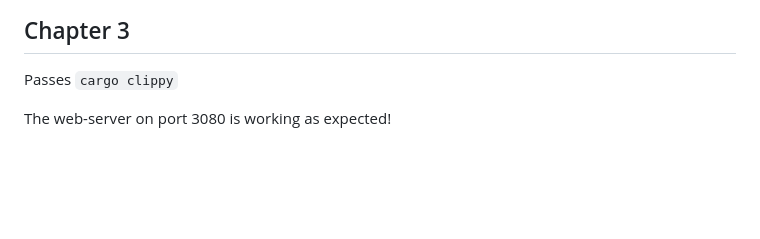
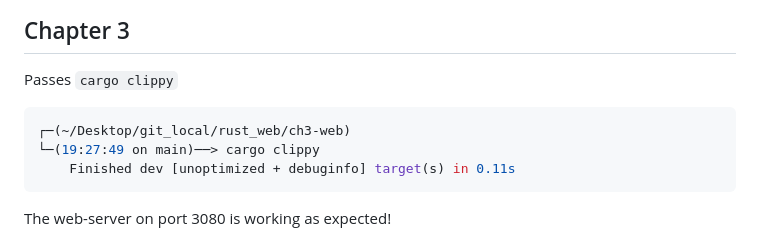
Before and after one commit to CordetG/cgula-rust-web-spr24, a Markdown page: README.md, the part around the change. Rendered like a GitHub page; blank space fills up the shorter version.

Commit message:
added cargo clippy result

````diff
--- a/README.md
+++ b/README.md
@@ -102,6 +102,12 @@ Passes cargo clippy
 
 Passes `cargo clippy`
 
+```zsh
+┌─(~/Desktop/git_local/rust_web/ch3-web)
+└─(19:27:49 on main)──> cargo clippy
+    Finished dev [unoptimized + debuginfo] target(s) in 0.11s
+```
+
 The web-server on port 3080 is working as expected!
 
 ![Screenshot of web-server](./assets/ch3-json-response.png)
````
